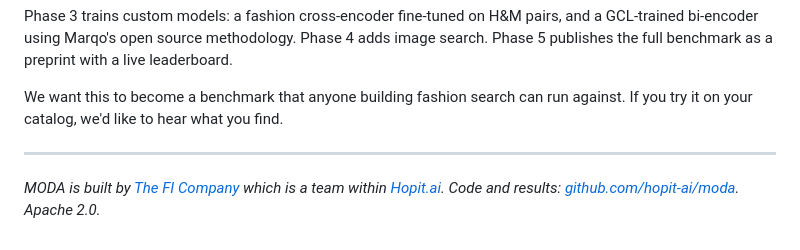
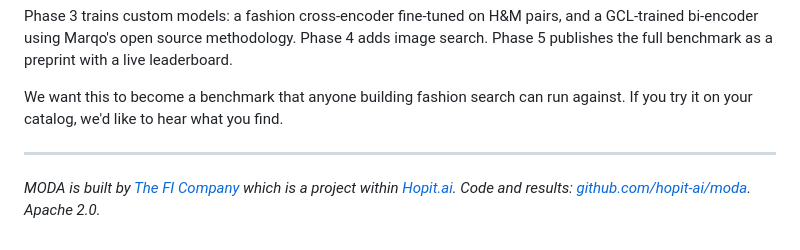
Before and after one commit to hopit-ai/Moda, a Markdown page: blog_post.md, the part around the change. GitHub-like rendering.

```diff
--- a/blog_post.md
+++ b/blog_post.md
@@ -166,4 +166,4 @@ We want this to become a benchmark that anyone building fashion search can run a
 
 ---
 
-*MODA is built by [The FI Company](https://thefi.company) which is a team within [Hopit.ai](https://hopit.ai). Code and results: [github.com/hopit-ai/moda](https://github.com/hopit-ai/moda). Apache 2.0.*
+*MODA is built by [The FI Company](https://thefi.company) which is a project within [Hopit.ai](https://hopit.ai). Code and results: [github.com/hopit-ai/moda](https://github.com/hopit-ai/moda). Apache 2.0.*
```
